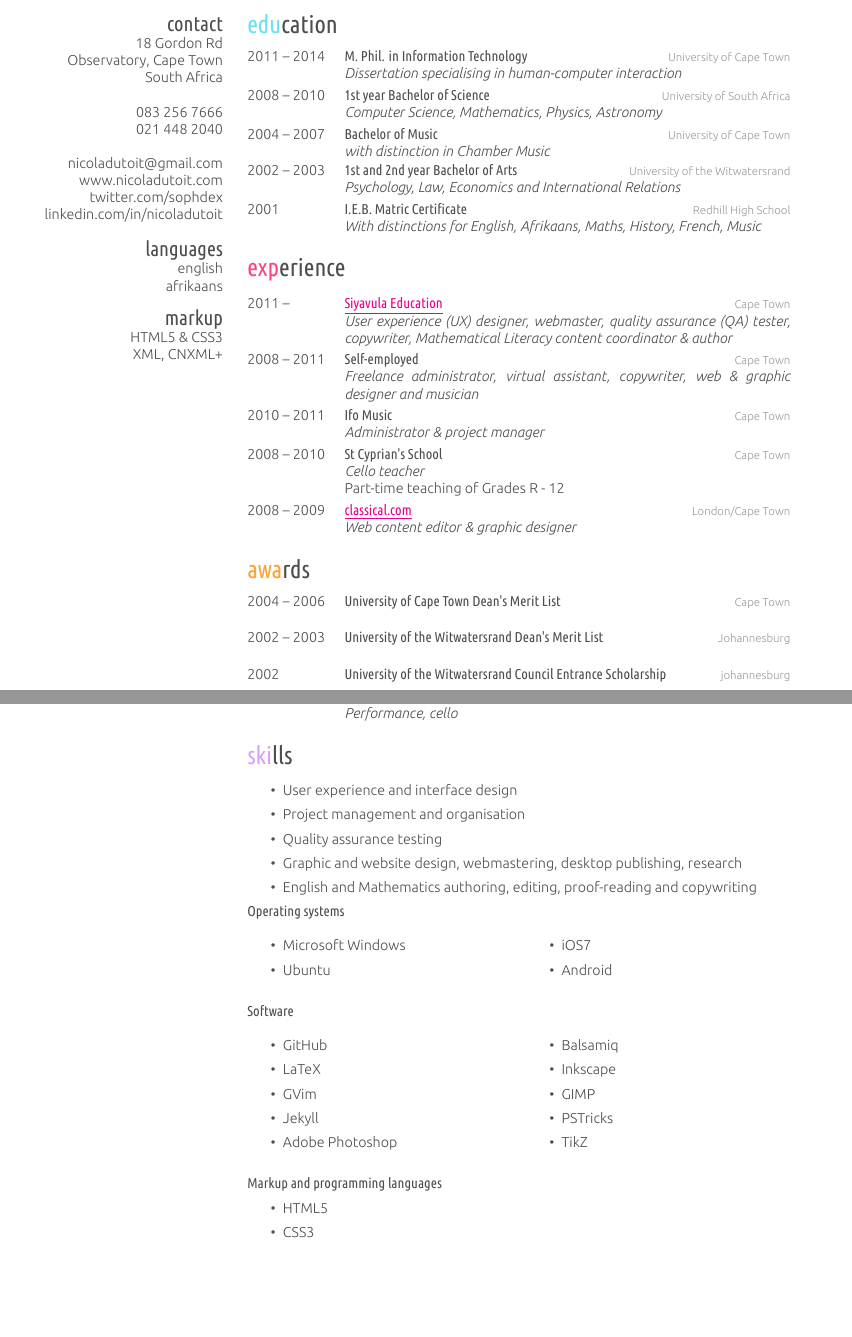
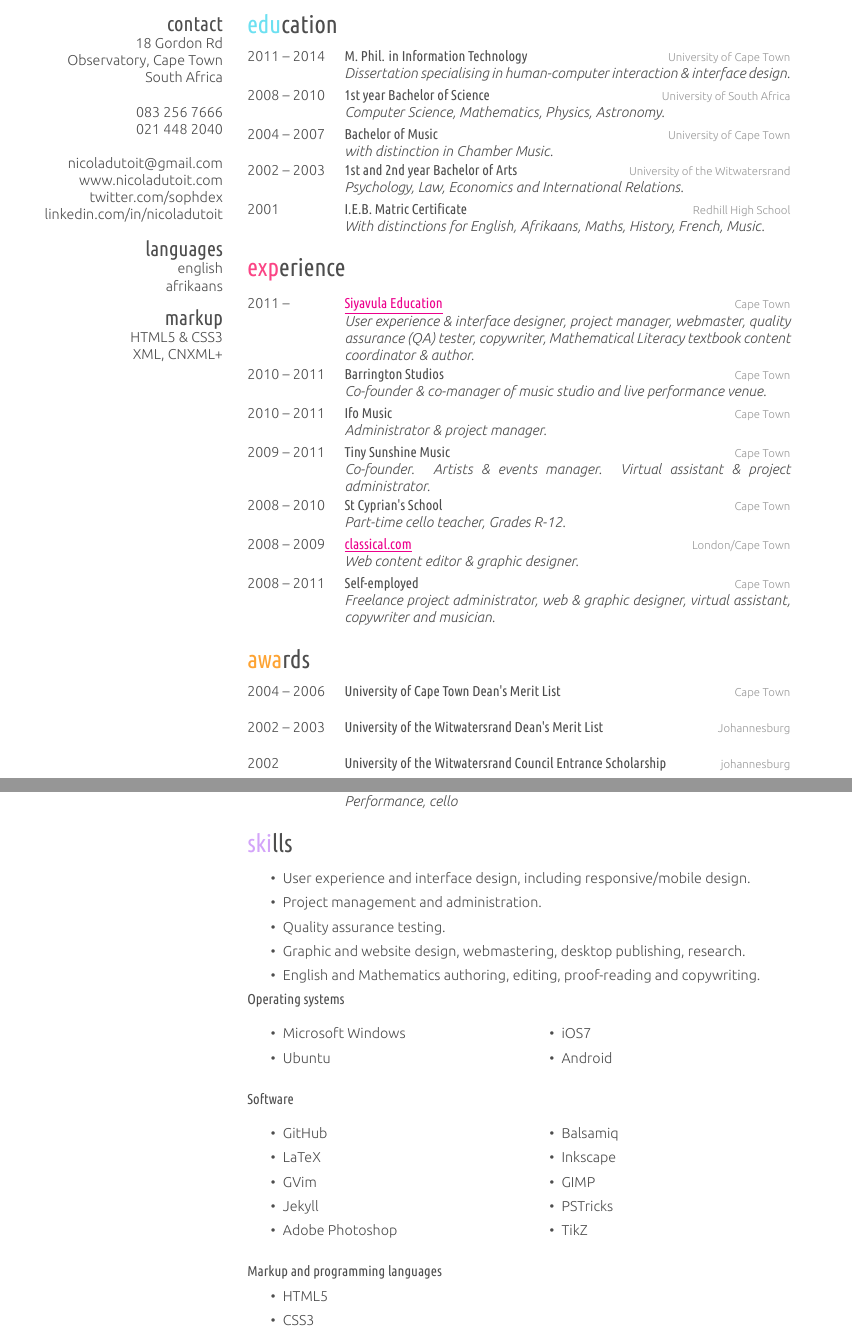
Before and after one commit to nicoladt/CV, a LaTeX CV (cv_10.tex): two parts of pages 1 and 2 of 3, joined at a grey line, cut so that both start at the same text, the shorter picture padded with empty space. The pictures show the PDF file cv_10.pdf that the author committed with the source.

Commit message:
updated cv

```diff
--- a/cv_10.tex
+++ b/cv_10.tex
@@ -65,31 +65,31 @@ XML, CNXML+
 {2011 -- 2014}
 {\textbf M. Phil. in Information Technology}
 {University of Cape Town}
-{\emph{Dissertation specialising in human-computer interaction}}
+{\emph{Dissertation specialising in human-computer interaction \& interface design.}}
 %------------------------------------------------
 \entry
 {2008 -- 2010}
 {\textbf 1st year Bachelor of Science}
 {University of South Africa}
-{\emph{Computer Science, Mathematics, Physics, Astronomy}}
+{\emph{Computer Science, Mathematics, Physics, Astronomy.}}
 %------------------------------------------------
 \entry
 {2004 -- 2007}
 {\textbf Bachelor of Music}
 {University of Cape Town}
-{\emph{with distinction in Chamber Music}}
+{\emph{with distinction in Chamber Music.}}
 %------------------------------------------------
 \entry
 {2002 -- 2003}
 {\textbf 1st and 2nd year Bachelor of Arts}
 {University of the Witwatersrand}
-{\emph{Psychology, Law, Economics and International Relations}}
+{\emph{Psychology, Law, Economics and International Relations.}}
 %------------------------------------------------
 \entry
 {2001}
 {\textbf I.E.B. Matric Certificate }
 {Redhill High School}
-{\emph{With distinctions for English, Afrikaans, Maths, History, French, Music}}
+{\emph{With distinctions for English, Afrikaans, Maths, History, French, Music.}}
 
 %------------------------------------------------
 \end{entrylist}
@@ -106,32 +106,52 @@ XML, CNXML+
 {2011 --}
 {\href{http://www.siyavula.com}{\underline{Siyavula Education}}}
 {Cape Town}
-{\emph{User experience (UX) designer, webmaster, quality assurance (QA) tester, copywriter, Mathematical Literacy content coordinator \& author}}
+{\emph{User experience \& interface designer, project manager, webmaster, quality assurance (QA) tester, copywriter, Mathematical Literacy textbook content coordinator \& author.}}
 %------------------------------------------------
+
 \entry
-{2008 -- 2011}
-{Self-employed}
+{2010 -- 2011}
+{Barrington Studios}
 {Cape Town}
-{\emph{Freelance administrator, virtual assistant, copywriter, web \& graphic designer and musician}}
+{\emph{Co-founder \& co-manager of music studio and live performance venue.}}
 %------------------------------------------------
+
+
+
 \entry
 {2010 -- 2011}
 {Ifo Music}
 {Cape Town}
-{\emph{Administrator \& project manager}}
+{\emph{Administrator \& project manager.}}
 %------------------------------------------------
+
+\entry
+{2009 -- 2011}
+{Tiny Sunshine Music}
+{Cape Town}
+{\emph{Co-founder. Artists \& events manager. Virtual assistant \& project administrator.}}
+%------------------------------------------------
+
+
 \entry
 {2008 -- 2010}
 {St Cyprian's School}
 {Cape Town}
-{\emph{Cello teacher} \\
-Part-time teaching of Grades R - 12}
+{\emph{Part-time cello teacher, Grades R-12.}}
 %------------------------------------------------
 \entry
 {2008 -- 2009}
 {\href{http://www.classical.com}{\underline{classical.com}}}
 {London/Cape Town}
-{\emph{Web content editor \& graphic designer}}
+{\emph{Web content editor \& graphic designer.}}
+%------------------------------------------------
+
+
+\entry
+{2008 -- 2011}
+{Self-employed}
+{Cape Town}
+{\emph{Freelance project administrator, web \& graphic designer, virtual assistant, copywriter and musician.}}
 %------------------------------------------------
 
 \end{entrylist}
@@ -202,11 +222,11 @@ Part-time teaching of Grades R - 12}
 \section{skills}
 
 \begin{itemize}
-\item User experience and interface design
-\item Project management and organisation
-\item Quality assurance testing
-\item Graphic and website design, webmastering, desktop publishing, research
-\item English and Mathematics authoring, editing, proof-reading and copywriting
+\item User experience and interface design, including responsive/mobile design.
+\item Project management and administration.
+\item Quality assurance testing.
+\item Graphic and website design, webmastering, desktop publishing, research.
+\item English and Mathematics authoring, editing, proof-reading and copywriting.
 
 \end{itemize}
 
```
Also changed, not shown: NicoladuToitCV.pdf, cv_10.pdf, cv_10.tex (32 more changed lines), 2 other files.
